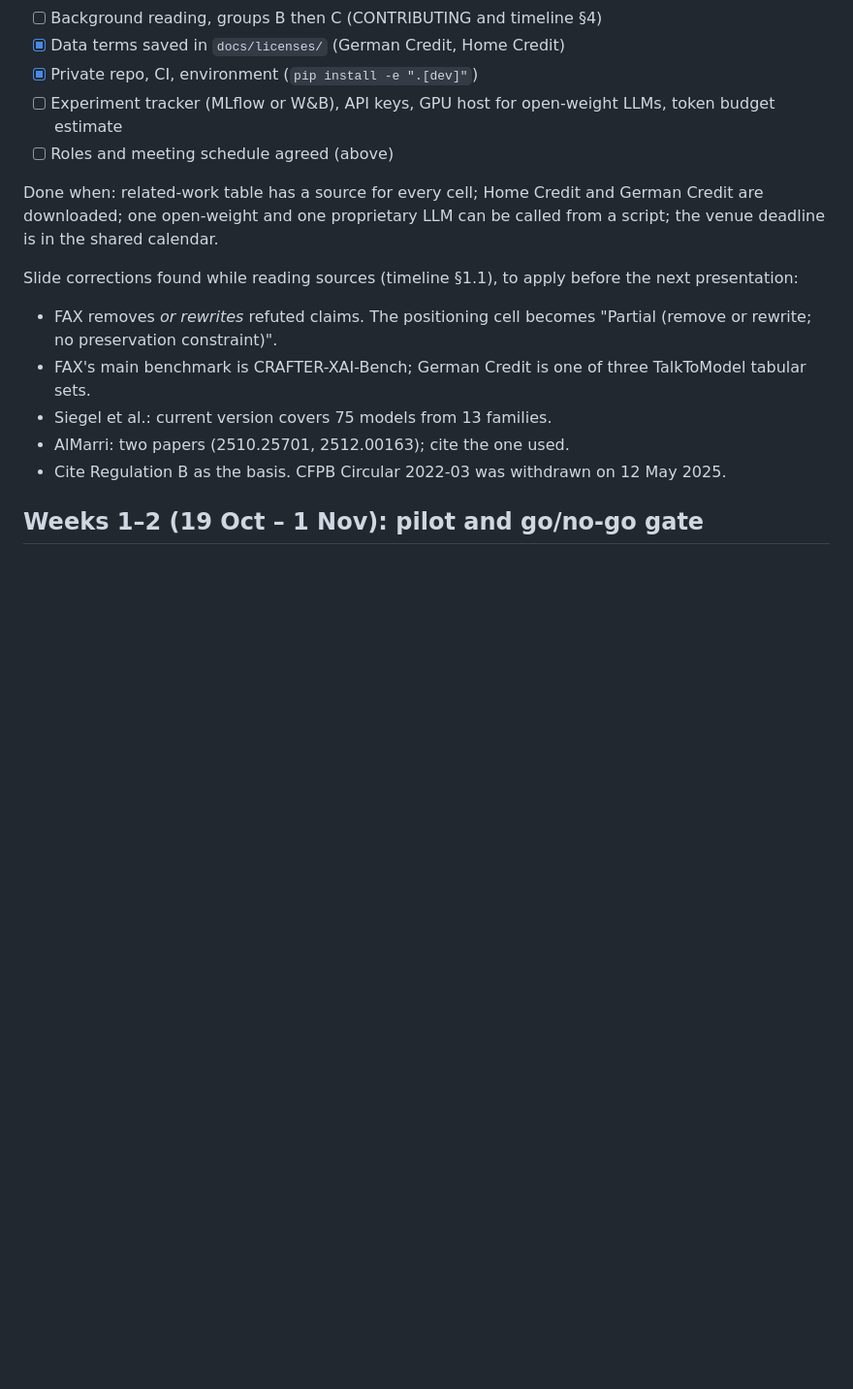
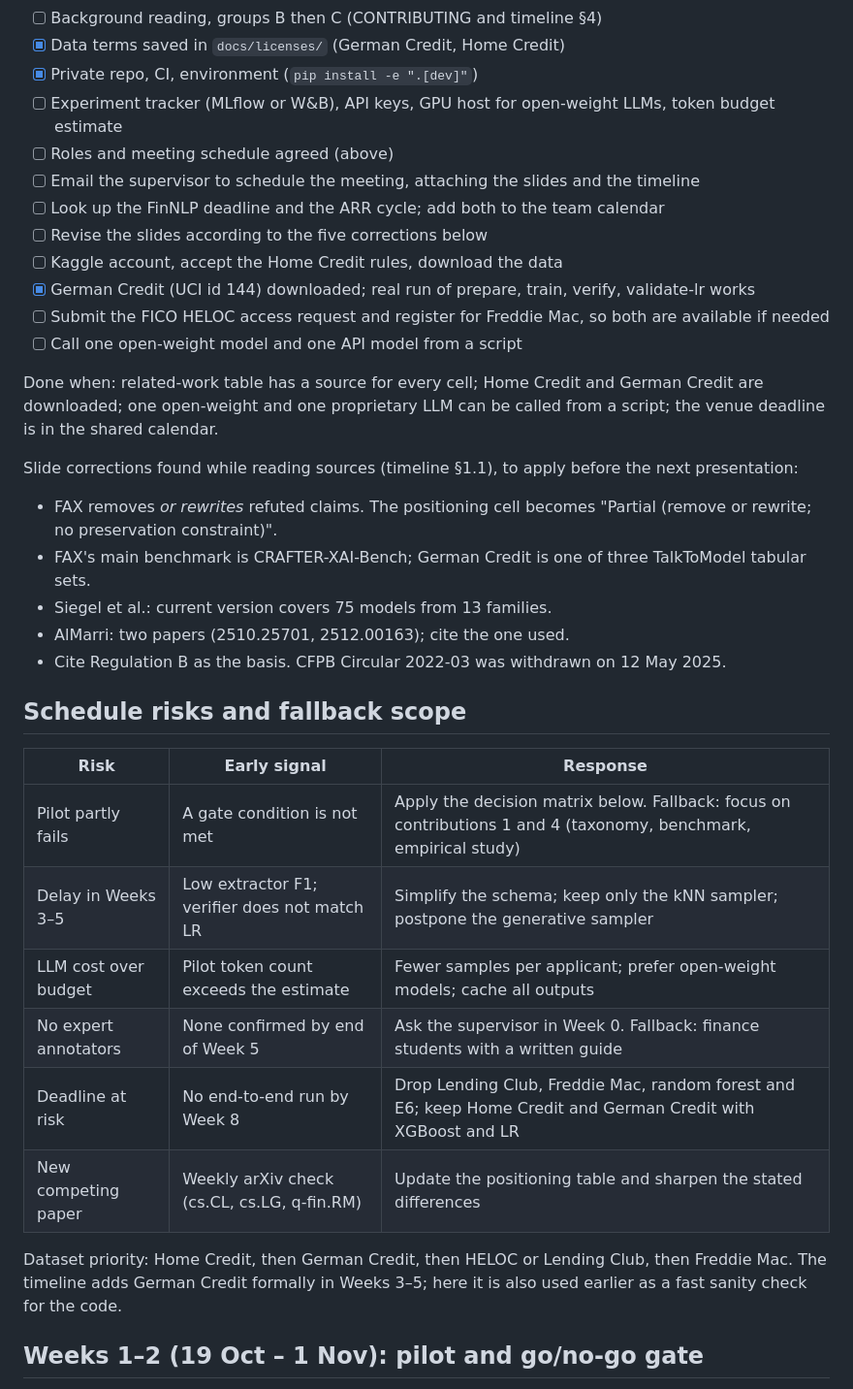
Before and after one commit to minhquan-maker/VeriReason, a Markdown page: docs/ROADMAP.md, the part around the change. Shown at 97% size. GitHub-like rendering; blank space fills up the shorter version.

Commit message:
docs: add Week 0 checklist, schedule risks and secondary datasets from the timeline
Co-Authored-By: Claude Sonnet 5.5 <noreply@anthropic.com>
Claude-Session: https://claude.ai/code/session_01Razuu4UszC2t7iS1NeddHq

```diff
--- a/docs/ROADMAP.md
+++ b/docs/ROADMAP.md
@@ -28,6 +28,13 @@ advance; every reported number tied to a commit hash and seed.
 - [x] Private repo, CI, environment (`pip install -e ".[dev]"`)
 - [ ] Experiment tracker (MLflow or W&B), API keys, GPU host for open-weight LLMs, token budget estimate
 - [ ] Roles and meeting schedule agreed (above)
+- [ ] Email the supervisor to schedule the meeting, attaching the slides and the timeline
+- [ ] Look up the FinNLP deadline and the ARR cycle; add both to the team calendar
+- [ ] Revise the slides according to the five corrections below
+- [ ] Kaggle account, accept the Home Credit rules, download the data
+- [x] German Credit (UCI id 144) downloaded; real run of prepare, train, verify, validate-lr works
+- [ ] Submit the FICO HELOC access request and register for Freddie Mac, so both are available if needed
+- [ ] Call one open-weight model and one API model from a script
 
 Done when: related-work table has a source for every cell; Home Credit and German Credit are
 downloaded; one open-weight and one proprietary LLM can be called from a script; the venue
@@ -40,6 +47,21 @@ presentation:
 - Siegel et al.: current version covers 75 models from 13 families.
 - AlMarri: two papers (2510.25701, 2512.00163); cite the one used.
 - Cite Regulation B as the basis. CFPB Circular 2022-03 was withdrawn on 12 May 2025.
+
+## Schedule risks and fallback scope
+
+| Risk | Early signal | Response |
+|---|---|---|
+| Pilot partly fails | A gate condition is not met | Apply the decision matrix below. Fallback: focus on contributions 1 and 4 (taxonomy, benchmark, empirical study) |
+| Delay in Weeks 3–5 | Low extractor F1; verifier does not match LR | Simplify the schema; keep only the kNN sampler; postpone the generative sampler |
+| LLM cost over budget | Pilot token count exceeds the estimate | Fewer samples per applicant; prefer open-weight models; cache all outputs |
+| No expert annotators | None confirmed by end of Week 5 | Ask the supervisor in Week 0. Fallback: finance students with a written guide |
+| Deadline at risk | No end-to-end run by Week 8 | Drop Lending Club, Freddie Mac, random forest and E6; keep Home Credit and German Credit with XGBoost and LR |
+| New competing paper | Weekly arXiv check (cs.CL, cs.LG, q-fin.RM) | Update the positioning table and sharpen the stated differences |
+
+Dataset priority: Home Credit, then German Credit, then HELOC or Lending Club, then Freddie Mac.
+The timeline adds German Credit formally in Weeks 3–5; here it is also used earlier as a fast
+sanity check for the code.
 
 ## Weeks 1–2 (19 Oct – 1 Nov): pilot and go/no-go gate
 
```
Also changed, not shown: README.md (+3 -1 lines).
